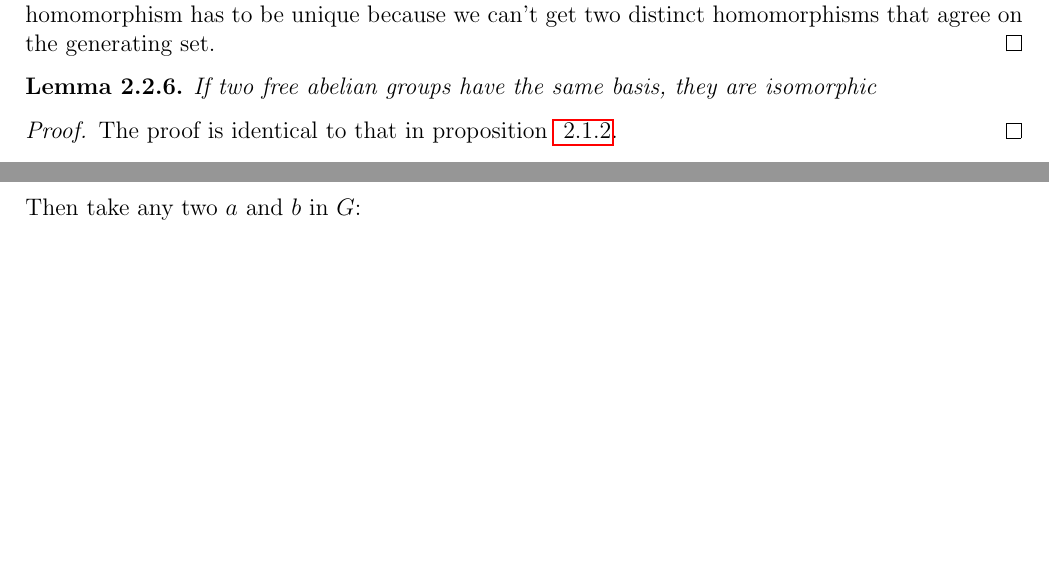
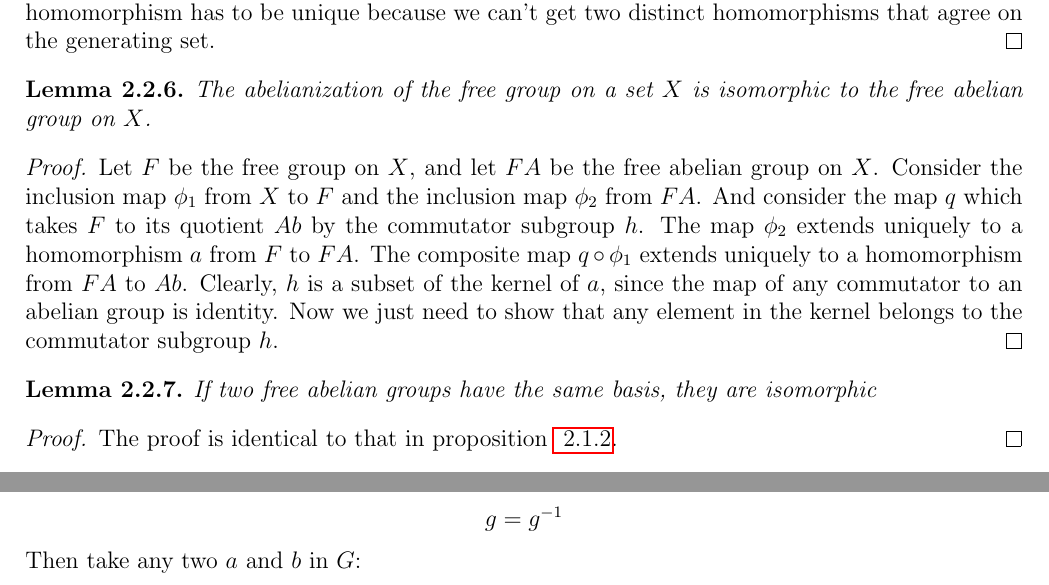
Before and after one commit to Bolt64/kvpy_report_2015, a LaTeX document (summer_report/main.tex, which reads summer_report/chapters/chapter02.tex): two parts of pages 14 and 16 of 18 before the commit and two parts of pages 14 and 16 of 19 after it, joined at a grey line, cut so that both start at the same text, the shorter picture padded with empty space. Compiled offline with pdfLaTeX.

Commit message:
Stuck stuck stuck

```diff
--- a/summer_report/chapters/chapter02.tex
+++ b/summer_report/chapters/chapter02.tex
@@ -85,6 +85,14 @@ The group presented by $\langle B ; R \rangle$, where $R$ is composed of the com
 
 \begin{proof}
 The quotient group of formed by quotienting the free group on $B$ by the normal closure of $R$ is certainly abelian. Also, any single letter word in $\mathbb{F}_B$ does not fall in the identity coset, so no single letter word maps to the identity in the quotient group. And since we have a function defined from $B$ to some abelian group $G$, we can extend it linearly to get a homomorphism. The homomorphism has to be unique because we can't get two distinct homomorphisms that agree on the generating set.
+\end{proof}
+
+\begin{lem}
+The abelianization of the free group on a set $X$ is isomorphic to the free abelian group on $X$.
+\end{lem}
+
+\begin{proof}
+Let $F$ be the free group on $X$, and let $FA$ be the free abelian group on $X$. Consider the inclusion map $\phi_1$ from $X$ to $F$ and the inclusion map $\phi_2$ from $FA$. And consider the map $q$ which takes $F$ to its quotient $Ab$ by the commutator subgroup $h$. The map $\phi_2$ extends uniquely to a homomorphism $a$ from $F$ to $FA$. The composite map $q \circ \phi_1$ extends uniquely to a homomorphism from $FA$ to $Ab$. Clearly, $h$ is a subset of the kernel of $a$, since the map of any commutator to an abelian group is identity. Now we just need to show that any element in the kernel belongs to the commutator subgroup $h$.
 \end{proof}
 
 \begin{lem}
```
